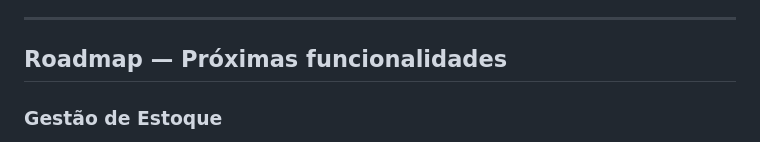
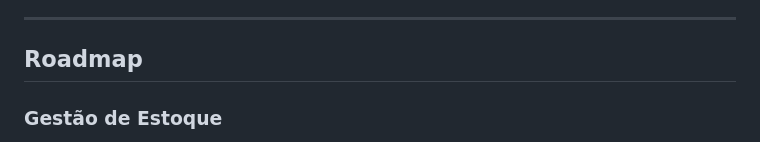
Before and after one commit to nicwxzz/loja-de-acessorios-norte, a Markdown page: README.md, the part around the change. Rendered like a GitHub page.

```diff
--- a/README.md
+++ b/README.md
@@ -39,7 +39,7 @@ Para ter acesso, é preciso se cadastrar primeiro e depois fazer o login.
 
 ---
 
-## Roadmap — Próximas funcionalidades
+## Roadmap
 
 ### Gestão de Estoque
 
```
